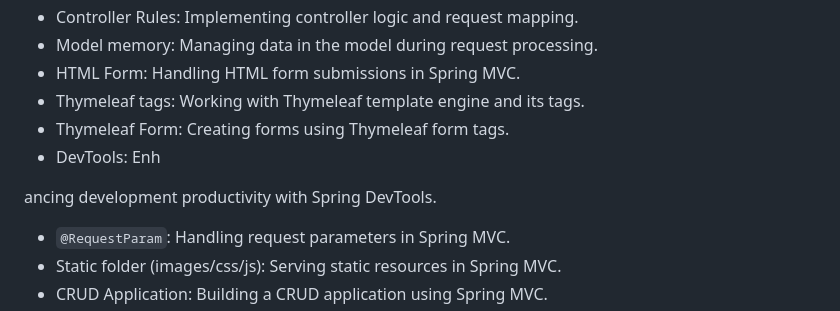
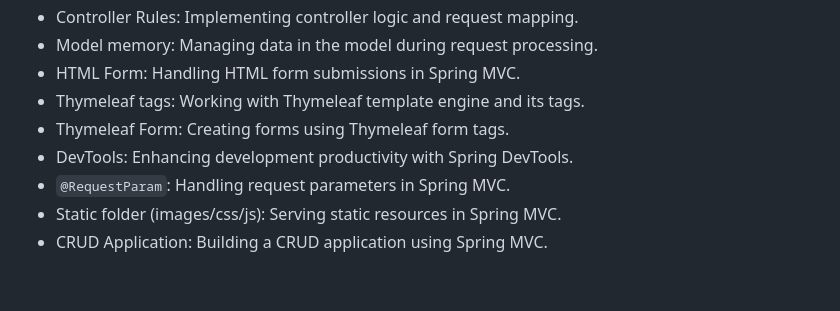
Before and after one commit to ShivamVishwakarma150/Spring-Boot-in-Detailed-Way, a Markdown page: README.md, the part around the change. GitHub-like rendering; blank space fills up the shorter version.

```diff
--- a/README.md
+++ b/README.md
@@ -78,9 +78,7 @@ Overall, the **Spring-Boot-in-Detailed-Way** repository serves as a valuable res
 - HTML Form: Handling HTML form submissions in Spring MVC.
 - Thymeleaf tags: Working with Thymeleaf template engine and its tags.
 - Thymeleaf Form: Creating forms using Thymeleaf form tags.
-- DevTools: Enh
-
-ancing development productivity with Spring DevTools.
+- DevTools: Enhancing development productivity with Spring DevTools.
 - `@RequestParam`: Handling request parameters in Spring MVC.
 - Static folder (images/css/js): Serving static resources in Spring MVC.
 - CRUD Application: Building a CRUD application using Spring MVC.
```
